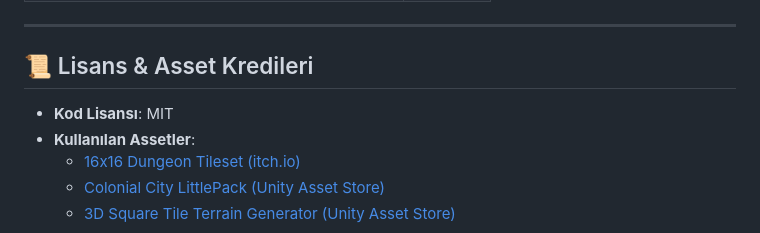
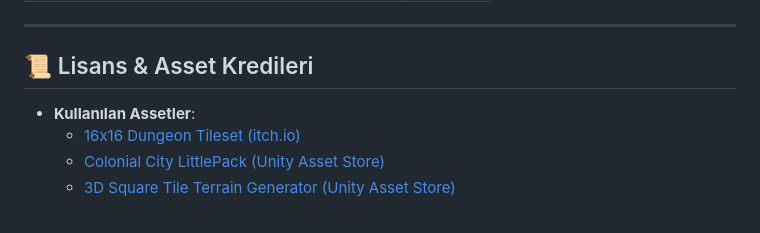
Before and after one commit to BerkayArdaa/TD_CASE_KFA, a Markdown page: README.md, the part around the change. Rendered like a GitHub page.

```diff
--- a/README.md
+++ b/README.md
@@ -379,7 +379,7 @@ Player’a bağlı scriptler ve inspector kullanımları:
 
 ## 📜 Lisans & Asset Kredileri
 
-- **Kod Lisansı**: MIT
+
 - **Kullanılan Assetler**:
   - [16x16 Dungeon Tileset (itch.io)](https://0x72.itch.io/16x16-dungeon-tileset)
   - [Colonial City LittlePack (Unity Asset Store)](https://assetstore.unity.com/packages/3d/environments/urban/colonial-city-littlepack-163089)
```
